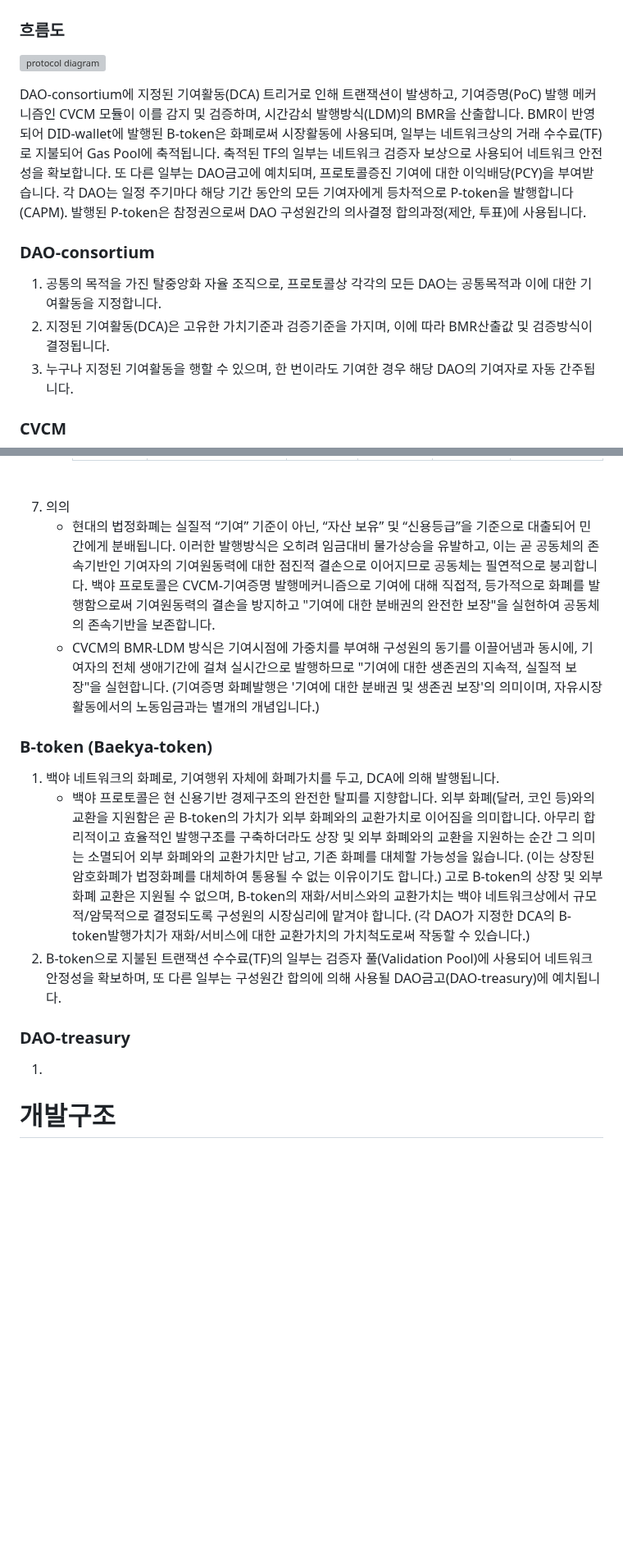
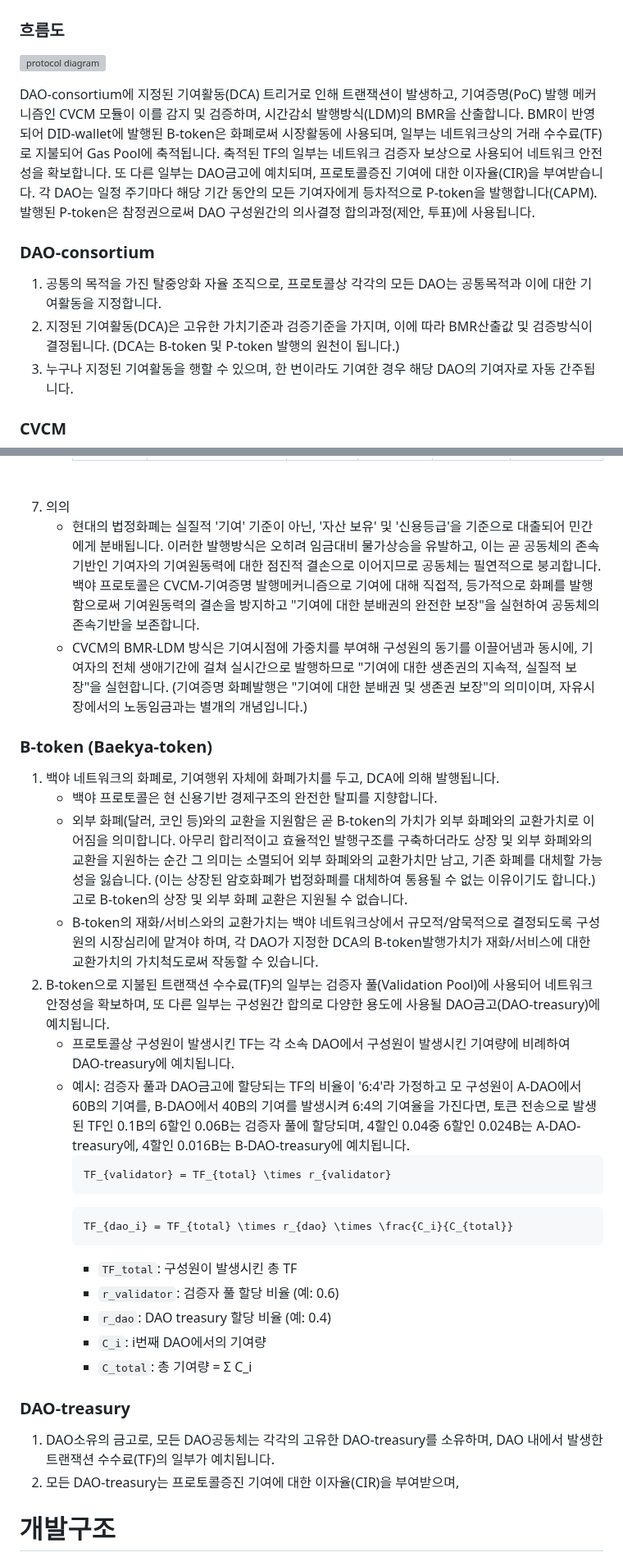
Before and after one commit to baekya-protocol/baekya-protocol, a Markdown page: docs/protocol_overview_kr.md, 2 parts joined by grey strips. Shown at 82% size. GitHub-like rendering; blank space fills up the shorter version; grey boxes are pictures that could not be loaded.

````diff
--- a/docs/protocol_overview_kr.md
+++ b/docs/protocol_overview_kr.md
@@ -32,10 +32,10 @@
 
-DAO-consortium에 지정된 기여활동(DCA) 트리거로 인해 트랜잭션이 발생하고, 기여증명(PoC) 발행 메커니즘인 CVCM 모듈이 이를 감지 및 검증하며, 시간감쇠 발행방식(LDM)의 BMR을 산출합니다. BMR이 반영되어 DID-wallet에 발행된 B-token은 화폐로써 시장활동에 사용되며, 일부는 네트워크상의 거래 수수료(TF)로 지불되어 Gas Pool에 축적됩니다. 축적된 TF의 일부는 네트워크 검증자 보상으로 사용되어 네트워크 안전성을 확보합니다. 또 다른 일부는 DAO금고에 예치되며, 프로토콜증진 기여에 대한 이익배당(PCY)을 부여받습니다. 각 DAO는 일정 주기마다 해당 기간 동안의 모든 기여자에게 등차적으로 P-token을 발행합니다(CAPM). 발행된 P-token은 참정권으로써 DAO 구성원간의 의사결정 합의과정(제안, 투표)에 사용됩니다.
+DAO-consortium에 지정된 기여활동(DCA) 트리거로 인해 트랜잭션이 발생하고, 기여증명(PoC) 발행 메커니즘인 CVCM 모듈이 이를 감지 및 검증하며, 시간감쇠 발행방식(LDM)의 BMR을 산출합니다. BMR이 반영되어 DID-wallet에 발행된 B-token은 화폐로써 시장활동에 사용되며, 일부는 네트워크상의 거래 수수료(TF)로 지불되어 Gas Pool에 축적됩니다. 축적된 TF의 일부는 네트워크 검증자 보상으로 사용되어 네트워크 안전성을 확보합니다. 또 다른 일부는 DAO금고에 예치되며, 프로토콜증진 기여에 대한 이자율(CIR)을 부여받습니다. 각 DAO는 일정 주기마다 해당 기간 동안의 모든 기여자에게 등차적으로 P-token을 발행합니다(CAPM). 발행된 P-token은 참정권으로써 DAO 구성원간의 의사결정 합의과정(제안, 투표)에 사용됩니다.
 
 ### DAO-consortium
 
 1. 공통의 목적을 가진 탈중앙화 자율 조직으로, 프로토콜상 각각의 모든 DAO는 공통목적과 이에 대한 기여활동을 지정합니다.
-2. 지정된 기여활동(DCA)은 고유한 가치기준과 검증기준을 가지며, 이에 따라 BMR산출값 및 검증방식이 결정됩니다.
+2. 지정된 기여활동(DCA)은 고유한 가치기준과 검증기준을 가지며, 이에 따라 BMR산출값 및 검증방식이 결정됩니다. (DCA는 B-token 및 P-token 발행의 원천이 됩니다.)
 3. 누구나 지정된 기여활동을 행할 수 있으며, 한 번이라도 기여한 경우 해당 DAO의 기여자로 자동 간주됩니다.
 
 ### CVCM
@@ -114,19 +114,35 @@ DAO-consortium에 지정된 기여활동(DCA) 트리거로 인해 트랜잭션
      </table>
      </div><br>
 7. 의의
-   - 현대의 법정화폐는 실질적 “기여” 기준이 아닌, “자산 보유” 및 “신용등급”을 기준으로 대출되어 민간에게 분배됩니다. 이러한 발행방식은 오히려 임금대비 물가상승을 유발하고, 이는 곧 공동체의 존속기반인 기여자의 기여원동력에 대한 점진적 결손으로 이어지므로 공동체는 필연적으로 붕괴합니다. 백야 프로토콜은 CVCM-기여증명 발행메커니즘으로 기여에 대해 직접적, 등가적으로 화폐를 발행함으로써 기여원동력의 결손을 방지하고 "기여에 대한 분배권의 완전한 보장"을 실현하여 공동체의 존속기반을 보존합니다.
+   - 현대의 법정화폐는 실질적 '기여' 기준이 아닌, '자산 보유' 및 '신용등급'을 기준으로 대출되어 민간에게 분배됩니다. 이러한 발행방식은 오히려 임금대비 물가상승을 유발하고, 이는 곧 공동체의 존속기반인 기여자의 기여원동력에 대한 점진적 결손으로 이어지므로 공동체는 필연적으로 붕괴합니다. 백야 프로토콜은 CVCM-기여증명 발행메커니즘으로 기여에 대해 직접적, 등가적으로 화폐를 발행함으로써 기여원동력의 결손을 방지하고 "기여에 대한 분배권의 완전한 보장"을 실현하여 공동체의 존속기반을 보존합니다.
    - CVCM의 BMR-LDM 방식은 기여시점에 가중치를 부여해 구성원의 동기를 이끌어냄과 동시에, 기여자의 전체 생애기간에 걸쳐 실시간으로 발행하므로 "기여에 대한 생존권의 지속적, 실질적 보장"을 실현합니다.
-(기여증명 화폐발행은 '기여에 대한 분배권 및 생존권 보장'의 의미이며, 자유시장활동에서의 노동임금과는 별개의 개념입니다.)
+(기여증명 화폐발행은 "기여에 대한 분배권 및 생존권 보장"의 의미이며, 자유시장에서의 노동임금과는 별개의 개념입니다.)
 
 ### B-token (Baekya-token)
 
 1. 백야 네트워크의 화폐로, 기여행위 자체에 화폐가치를 두고, DCA에 의해 발행됩니다.
-   - 백야 프로토콜은 현 신용기반 경제구조의 완전한 탈피를 지향합니다. 외부 화폐(달러, 코인 등)와의 교환을 지원함은 곧 B-token의 가치가 외부 화폐와의 교환가치로 이어짐을 의미합니다. 아무리 합리적이고 효율적인 발행구조를 구축하더라도 상장 및 외부 화폐와의 교환을 지원하는 순간 그 의미는 소멸되어 외부 화폐와의 교환가치만 남고, 기존 화폐를 대체할 가능성을 잃습니다. (이는 상장된 암호화폐가 법정화폐를 대체하여 통용될 수 없는 이유이기도 합니다.) 고로 B-token의 상장 및 외부 화폐 교환은 지원될 수 없으며, B-token의 재화/서비스와의 교환가치는 백야 네트워크상에서 규모적/암묵적으로 결정되도록 구성원의 시장심리에 맡겨야 합니다. (각 DAO가 지정한 DCA의 B-token발행가치가 재화/서비스에 대한 교환가치의 가치척도로써 작동할 수 있습니다.)
-2. B-token으로 지불된 트랜잭션 수수료(TF)의 일부는 검증자 풀(Validation Pool)에 사용되어 네트워크 안정성을 확보하며, 또 다른 일부는 구성원간 합의에 의해 사용될 DAO금고(DAO-treasury)에 예치됩니다.
+   - 백야 프로토콜은 현 신용기반 경제구조의 완전한 탈피를 지향합니다.
+   - 외부 화폐(달러, 코인 등)와의 교환을 지원함은 곧 B-token의 가치가 외부 화폐와의 교환가치로 이어짐을 의미합니다. 아무리 합리적이고 효율적인 발행구조를 구축하더라도 상장 및 외부 화폐와의 교환을 지원하는 순간 그 의미는 소멸되어 외부 화폐와의 교환가치만 남고, 기존 화폐를 대체할 가능성을 잃습니다. (이는 상장된 암호화폐가 법정화폐를 대체하여 통용될 수 없는 이유이기도 합니다.) 고로 B-token의 상장 및 외부 화폐 교환은 지원될 수 없습니다.
+   - B-token의 재화/서비스와의 교환가치는 백야 네트워크상에서 규모적/암묵적으로 결정되도록 구성원의 시장심리에 맡겨야 하며, 각 DAO가 지정한 DCA의 B-token발행가치가 재화/서비스에 대한 교환가치의 가치척도로써 작동할 수 있습니다.
+2. B-token으로 지불된 트랜잭션 수수료(TF)의 일부는 검증자 풀(Validation Pool)에 사용되어 네트워크 안정성을 확보하며, 또 다른 일부는 구성원간 합의로 다양한 용도에 사용될 DAO금고(DAO-treasury)에 예치됩니다.
+   - 프로토콜상 구성원이 발생시킨 TF는 각 소속 DAO에서 구성원이 발생시킨 기여량에 비례하여 DAO-treasury에 예치됩니다.
+   - 예시: 검증자 풀과 DAO금고에 할당되는 TF의 비율이 '6:4'라 가정하고 모 구성원이 A-DAO에서 60B의 기여를, B-DAO에서 40B의 기여를 발생시켜 6:4의 기여율을 가진다면, 토큰 전송으로 발생된 TF인 0.1B의 6할인 0.06B는 검증자 풀에 할당되며, 4할인 0.04중 6할인 0.024B는 A-DAO-treasury에, 4할인 0.016B는 B-DAO-treasury에 예치됩니다.
+     ```math
+     TF_{validator} = TF_{total} \times r_{validator}
+     ```
+     ```math
+     TF_{dao_i} = TF_{total} \times r_{dao} \times \frac{C_i}{C_{total}}
+     ```
+     - `TF_total`: 구성원이 발생시킨 총 TF
+     - `r_validator`: 검증자 풀 할당 비율 (예: 0.6)
+     - `r_dao`: DAO treasury 할당 비율 (예: 0.4)
+     - `C_i`: i번째 DAO에서의 기여량
+     - `C_total`: 총 기여량 = Σ C_i
 
 ### DAO-treasury
 
-1.
+1. DAO소유의 금고로, 모든 DAO공동체는 각각의 고유한 DAO-treasury를 소유하며, DAO 내에서 발생한 트랜잭션 수수료(TF)의 일부가 예치됩니다.
+2. 모든 DAO-treasury는 프로토콜증진 기여에 대한 이자율(CIR)을 부여받으며,
 
 # 개발구조
 
````
Also changed, not shown: other parts of docs/protocol_overview_kr.md (+6 -6 lines).
